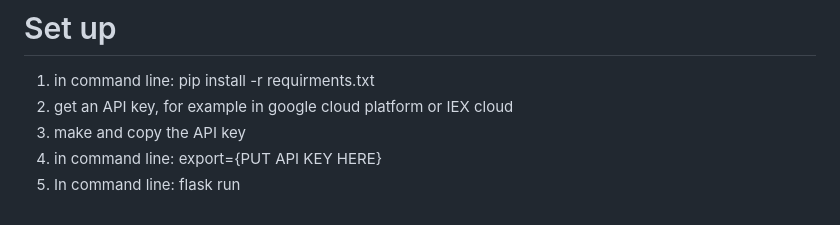
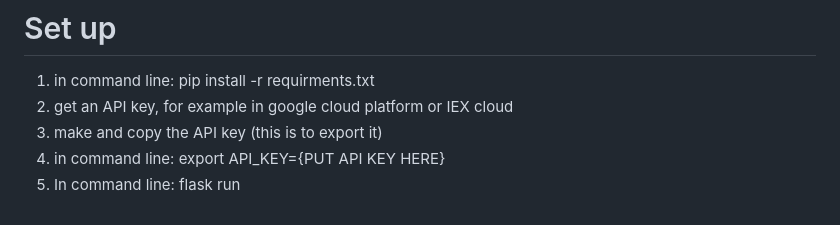
Before and after one commit to kiyoticawry/CS50xFinalProject, a Markdown page: README.md, the part around the change. Drawn GitHub-style.

```diff
--- a/README.md
+++ b/README.md
@@ -17,6 +17,6 @@ for Settings in basics, you can change your username which you will use to login
 # Set up
  1. in command line: pip install -r requirments.txt
  2. get an API key, for example in google cloud platform or IEX cloud
- 3. make and copy the API key
- 4. in command line: export={PUT API KEY HERE}
+ 3. make and copy the API key (this is to export it)
+ 4. in command line: export API_KEY={PUT API KEY HERE}
  5. In command line: flask run
```
